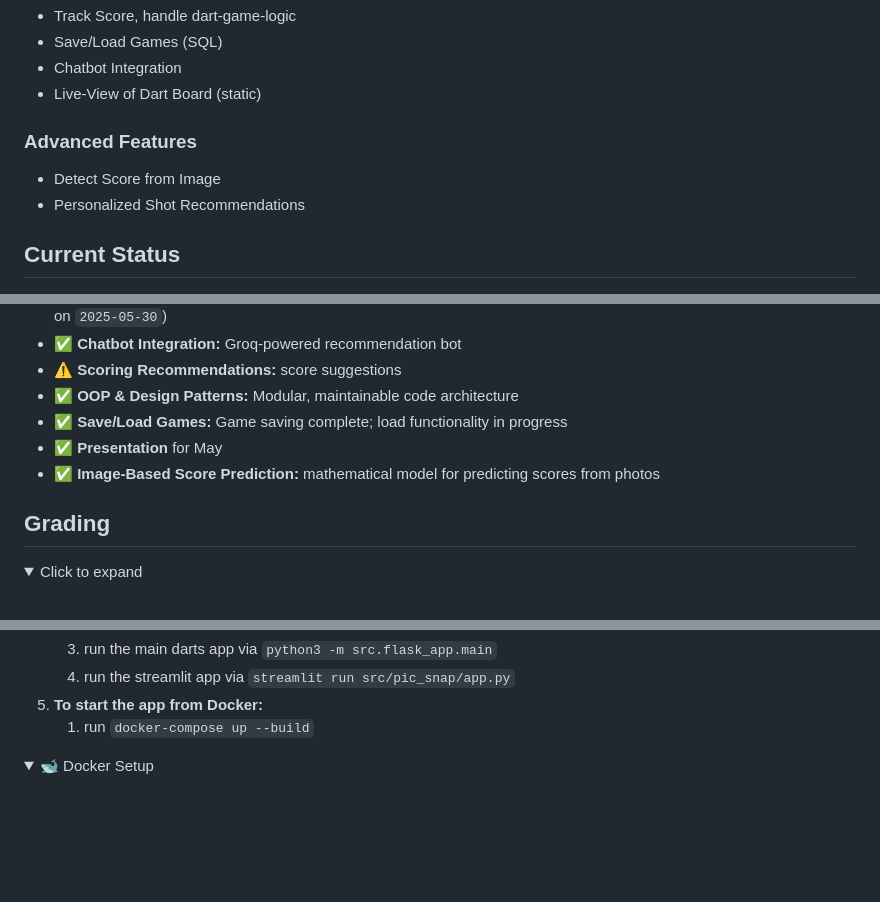
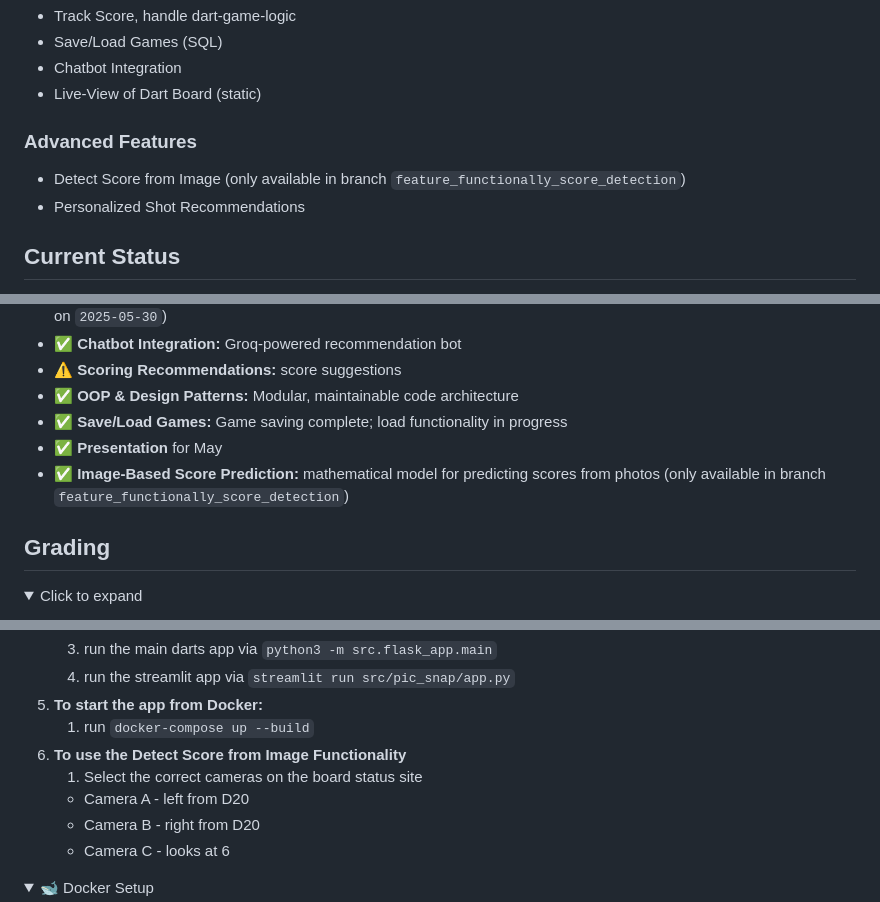
Before and after one commit to patrickfeller/DartScoreMate, a Markdown page: README.md, 3 parts joined by grey strips. Rendered like a GitHub page; folded sections open; blank space fills up the shorter version.

Commit message:
DOCS: Update Readme how to use Detect Score from Image Functionality

```diff
--- a/README.md
+++ b/README.md
@@ -46,7 +46,7 @@ It uses camera-based score detection and provides recommendations for better pla
   - Live-View of Dart Board (static)
 
   ### Advanced Features
-  - Detect Score from Image
+  - Detect Score from Image (only available in branch `feature_functionally_score_detection`)
   - Personalized Shot Recommendations
 
 </details>
@@ -61,7 +61,7 @@ It uses camera-based score detection and provides recommendations for better pla
 - ✅ **OOP & Design Patterns:** Modular, maintainable code architecture
 - ✅ **Save/Load Games:** Game saving complete; load functionality in progress
 - ✅ **Presentation** for May
-- ✅ **Image‑Based Score Prediction:** mathematical model for predicting scores from photos
+- ✅ **Image‑Based Score Prediction:** mathematical model for predicting scores from photos  (only available in branch `feature_functionally_score_detection`)
 
 ## Grading
 <details>
@@ -249,6 +249,11 @@ We follow a **conventional commit** style to make our commit history clear and o
     4. run the streamlit app via `streamlit run src/pic_snap/app.py`
  5. **To start the app from Docker:**
     1. run `docker-compose up --build`
+ 6. **To use the Detect Score from Image Functionality**
+    1. Select the correct cameras on the board status site
+    - Camera A - left from D20
+    - Camera B - right from D20
+    - Camera C - looks at 6
 </details>
 <details>
 <summary>🐋 Docker Setup</summary>
```
